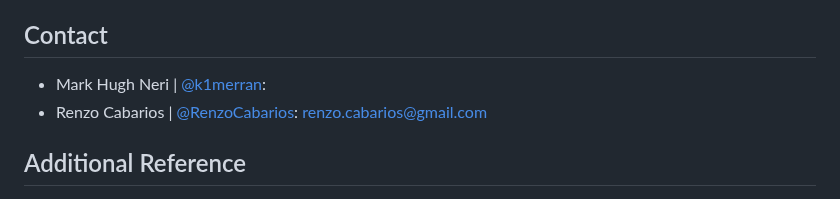
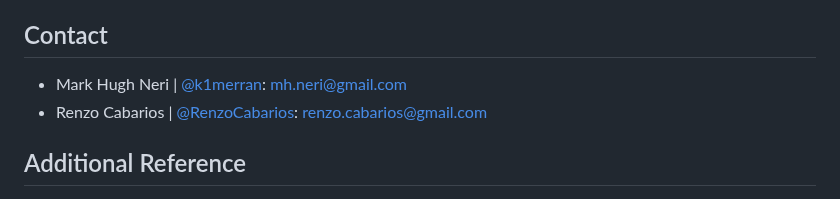
Before and after one commit to theblokc/soldevbootcamp-reference, a Markdown page: README.md, the part around the change. Drawn GitHub-style.

```diff
--- a/README.md
+++ b/README.md
@@ -25,7 +25,7 @@ We welcome contributions from the community! If you have code samples, tutorials
 
 ## Contact
 
-- Mark Hugh Neri | [@k1merran](https://twitter.com/k1merran):
+- Mark Hugh Neri | [@k1merran](https://twitter.com/k1merran): mh.neri@gmail.com
 - Renzo Cabarios | [@RenzoCabarios](https://twitter.com/RenzoCabarios): renzo.cabarios@gmail.com
 
 ## Additional Reference
```
